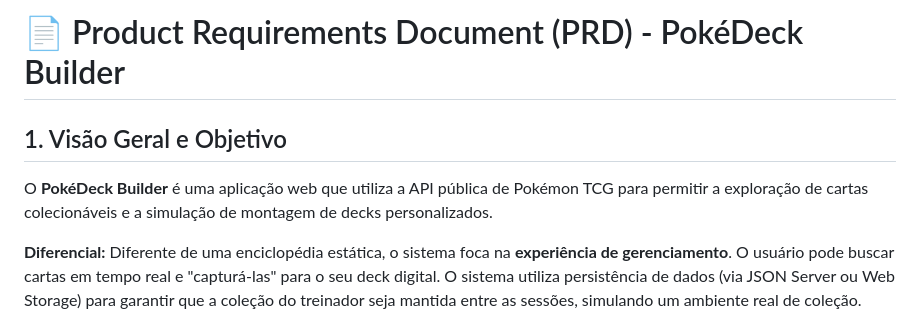
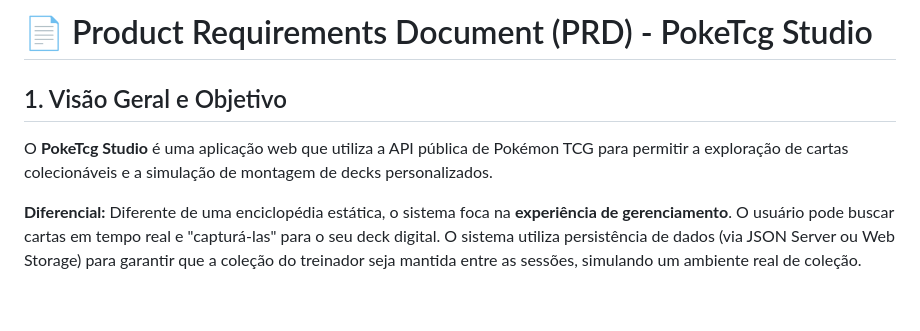
Before and after one commit to emanuellilatczuk/pokemon-tcg, a Markdown page: docs/prd.md, the part around the change. Rendered like a GitHub page; blank space fills up the shorter version.

```diff
--- a/docs/prd.md
+++ b/docs/prd.md
@@ -1,8 +1,8 @@
-# 📄 Product Requirements Document (PRD) - PokéDeck Builder
+# 📄 Product Requirements Document (PRD) - PokeTcg Studio
 
 ## 1. Visão Geral e Objetivo
 
-O **PokéDeck Builder** é uma aplicação web que utiliza a API pública de Pokémon TCG para permitir a exploração de cartas colecionáveis e a simulação de montagem de decks personalizados.
+O **PokeTcg Studio** é uma aplicação web que utiliza a API pública de Pokémon TCG para permitir a exploração de cartas colecionáveis e a simulação de montagem de decks personalizados.
 
 **Diferencial:** Diferente de uma enciclopédia estática, o sistema foca na **experiência de gerenciamento**. O usuário pode buscar cartas em tempo real e "capturá-las" para o seu deck digital. O sistema utiliza persistência de dados (via JSON Server ou Web Storage) para garantir que a coleção do treinador seja mantida entre as sessões, simulando um ambiente real de coleção.
 
```
